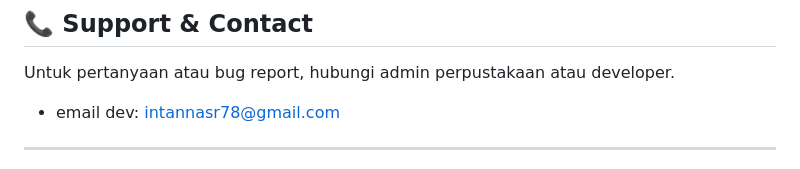
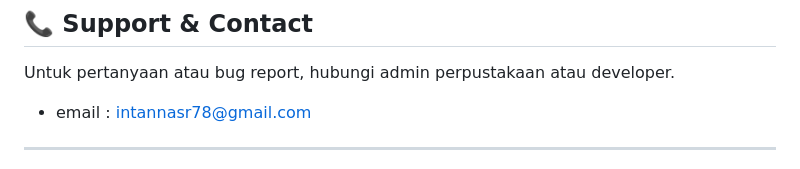
Before and after one commit to intannasr28/perpus-pelita-SMKBPA, a Markdown page: README.md, the part around the change. Drawn GitHub-style.

```diff
--- a/README.md
+++ b/README.md
@@ -312,7 +312,7 @@ mysql -u root -p perpuspelita < backup_perpus_20260302.sql
 ## 📞 Support & Contact
 
 Untuk pertanyaan atau bug report, hubungi admin perpustakaan atau developer.
-- email dev: intannasr78@gmail.com
+- email : intannasr78@gmail.com
 
 ---
 
```
